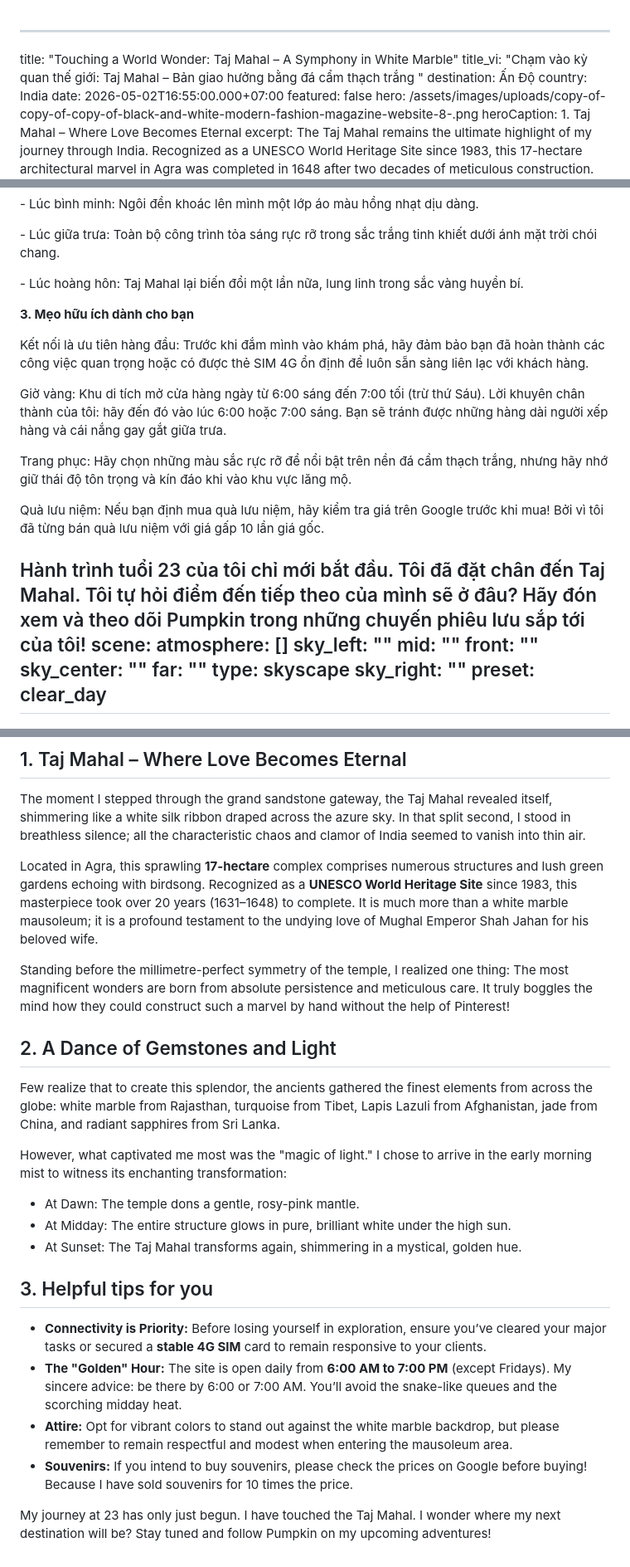
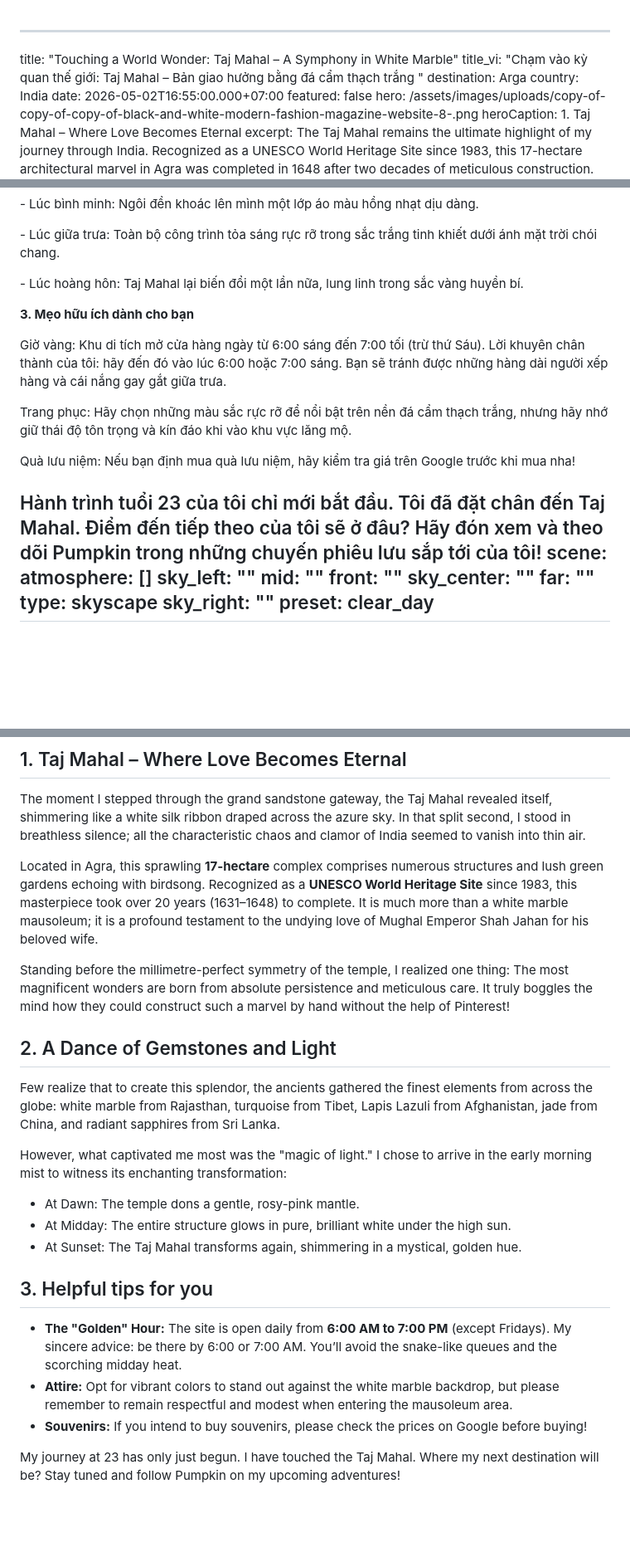
Before and after one commit to techexpertjc/impumpkin-web, a Markdown page: src/posts/touching-a-world-wonder-taj-mahal-–-a-symphony-in-white-marble.md, 3 parts joined by grey strips. Shown at 83% size. GitHub-like rendering; blank space fills up the shorter version.

Commit message:
Update Blog Post “touching-a-world-wonder-taj-mahal-–-a-symphony-in-white-marble”

```diff
--- a/src/posts/touching-a-world-wonder-taj-mahal-–-a-symphony-in-white-marble.md
+++ b/src/posts/touching-a-world-wonder-taj-mahal-–-a-symphony-in-white-marble.md
@@ -2,7 +2,7 @@
 title: "Touching a World Wonder: Taj Mahal – A Symphony in White Marble"
 title_vi: "Chạm vào kỳ quan thế giới: Taj Mahal – Bản giao hưởng bằng đá cẩm
   thạch trắng "
-destination: Ấn Độ
+destination: Arga
 country: India
 date: 2026-05-02T16:55:00.000+07:00
 featured: false
@@ -59,19 +59,16 @@ body_vi: >-
   **3. Mẹo hữu ích dành cho bạn**
 
 
-  Kết nối là ưu tiên hàng đầu: Trước khi đắm mình vào khám phá, hãy đảm bảo bạn đã hoàn thành các công việc quan trọng hoặc có được thẻ SIM 4G ổn định để luôn sẵn sàng liên lạc với khách hàng.
-
-
   Giờ vàng: Khu di tích mở cửa hàng ngày từ 6:00 sáng đến 7:00 tối (trừ thứ Sáu). Lời khuyên chân thành của tôi: hãy đến đó vào lúc 6:00 hoặc 7:00 sáng. Bạn sẽ tránh được những hàng dài người xếp hàng và cái nắng gay gắt giữa trưa.
 
 
   Trang phục: Hãy chọn những màu sắc rực rỡ để nổi bật trên nền đá cẩm thạch trắng, nhưng hãy nhớ giữ thái độ tôn trọng và kín đáo khi vào khu vực lăng mộ.
 
 
-  Quà lưu niệm: Nếu bạn định mua quà lưu niệm, hãy kiểm tra giá trên Google trước khi mua! Bởi vì tôi đã từng bán quà lưu niệm với giá gấp 10 lần giá gốc.
+  Quà lưu niệm: Nếu bạn định mua quà lưu niệm, hãy kiểm tra giá trên Google trước khi mua nha!
 
 
-  Hành trình tuổi 23 của tôi chỉ mới bắt đầu. Tôi đã đặt chân đến Taj Mahal. Tôi tự hỏi điểm đến tiếp theo của mình sẽ ở đâu? Hãy đón xem và theo dõi Pumpkin trong những chuyến phiêu lưu sắp tới của tôi!
+  Hành trình tuổi 23 của tôi chỉ mới bắt đầu. Tôi đã đặt chân đến Taj Mahal. Điểm đến tiếp theo của tôi sẽ ở đâu? Hãy đón xem và theo dõi Pumpkin trong những chuyến phiêu lưu sắp tới của tôi!
 scene:
   atmosphere: []
   sky_left: ""
@@ -89,33 +86,22 @@ The moment I stepped through the grand sandstone gateway, the Taj Mahal revealed
 
 Located in Agra, this sprawling **17-hectare** complex comprises numerous structures and lush green gardens echoing with birdsong. Recognized as a **UNESCO World Heritage Site** since 1983, this masterpiece took over 20 years (1631–1648) to complete. It is much more than a white marble mausoleum; it is a profound testament to the undying love of Mughal Emperor Shah Jahan for his beloved wife.
 
-
-
 Standing before the millimetre-perfect symmetry of the temple, I realized one thing: The most magnificent wonders are born from absolute persistence and meticulous care. It truly boggles the mind how they could construct such a marvel by hand without the help of Pinterest!
 
 ## 2. A Dance of Gemstones and Light
-
-
 
 Few realize that to create this splendor, the ancients gathered the finest elements from across the globe: white marble from Rajasthan, turquoise from Tibet, Lapis Lazuli from Afghanistan, jade from China, and radiant sapphires from Sri Lanka.
 
 However, what captivated me most was the "magic of light." I chose to arrive in the early morning mist to witness its enchanting transformation:
 
-
-
 * At Dawn: The temple dons a gentle, rosy-pink mantle.
 * At Midday: The entire structure glows in pure, brilliant white under the high sun.
 * At Sunset: The Taj Mahal transforms again, shimmering in a mystical, golden hue.
 
-
-
 ## 3. Helpful tips for you
 
-
-
-* **Connectivity is Priority:** Before losing yourself in exploration, ensure you’ve cleared your major tasks or secured a **stable 4G SIM** card to remain responsive to your clients.
 * **The "Golden" Hour:** The site is open daily from **6:00 AM to 7:00 PM** (except Fridays). My sincere advice: be there by 6:00 or 7:00 AM. You’ll avoid the snake-like queues and the scorching midday heat.
 * **Attire:** Opt for vibrant colors to stand out against the white marble backdrop, but please remember to remain respectful and modest when entering the mausoleum area.
-* **Souvenirs:** If you intend to buy souvenirs, please check the prices on Google before buying! Because I have sold souvenirs for 10 times the price.
+* **Souvenirs:** If you intend to buy souvenirs, please check the prices on Google before buying!
 
-My journey at 23 has only just begun. I have touched the Taj Mahal. I wonder where my next destination will be? Stay tuned and follow Pumpkin on my upcoming adventures!
+My journey at 23 has only just begun. I have touched the Taj Mahal. Where my next destination will be? Stay tuned and follow Pumpkin on my upcoming adventures!
```
